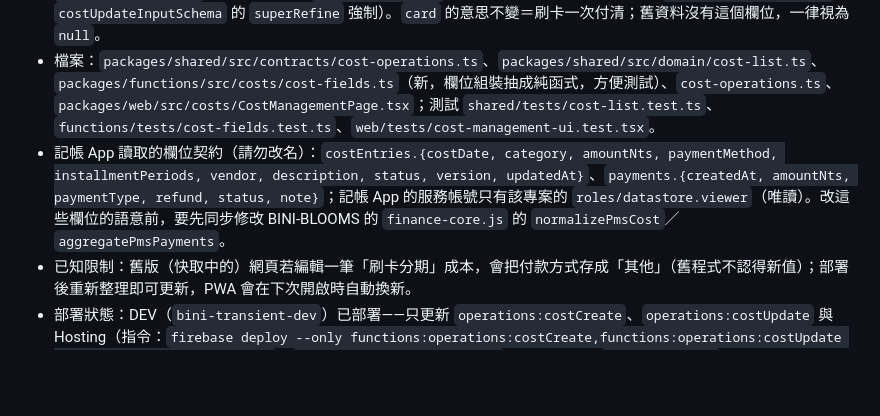
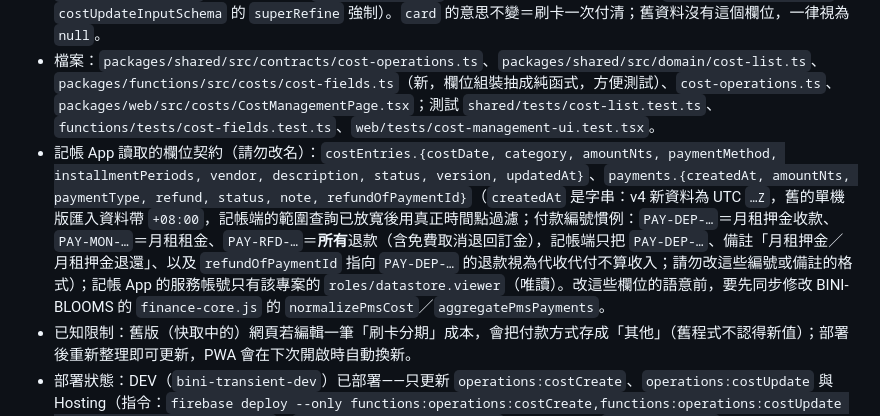
Before and after one commit to Darzen-King/BINI-transient-sys, a Markdown page: CLAUDE_CODE_交接.md, the part around the change. Rendered like a GitHub page; blank space fills up the shorter version.

Commit message:
docs: record the payment id / timestamp conventions the BINI accounting app depends on
Co-Authored-By: Claude Sonnet 5.5 <noreply@anthropic.com>

```diff
--- a/CLAUDE_CODE_交接.md
+++ b/CLAUDE_CODE_交接.md
@@ -5,7 +5,7 @@
 - 背景：BINI-BLOOMS 倉庫的記帳 App（`bini-v3-prod/functions/finance-pms.js`，只讀）會自動帶入本系統的收款與成本。成本若是刷卡付款，記帳 App 要知道「一次付清」還是「分幾期」，才能把每一期分別算進各月的信用卡帳單、不重複計算（做法同 POS 進貨單的付款方式）。
 - 本系統的改動（只有成本紀錄）：`COST_PAYMENT_METHODS` 新增 `card_installment`，成本新增選填欄位 `installmentPeriods`（整數 2–120；`card_installment` 必填，其他付款方式不可填，由 `costCreateInputSchema`／`costUpdateInputSchema` 的 `superRefine` 強制）。`card` 的意思不變＝刷卡一次付清；舊資料沒有這個欄位，一律視為 `null`。
 - 檔案：`packages/shared/src/contracts/cost-operations.ts`、`packages/shared/src/domain/cost-list.ts`、`packages/functions/src/costs/cost-fields.ts`（新，欄位組裝抽成純函式，方便測試）、`cost-operations.ts`、`packages/web/src/costs/CostManagementPage.tsx`；測試 `shared/tests/cost-list.test.ts`、`functions/tests/cost-fields.test.ts`、`web/tests/cost-management-ui.test.tsx`。
-- 記帳 App 讀取的欄位契約（請勿改名）：`costEntries.{costDate, category, amountNts, paymentMethod, installmentPeriods, vendor, description, status, version, updatedAt}`、`payments.{createdAt, amountNts, paymentType, refund, status, note}`；記帳 App 的服務帳號只有該專案的 `roles/datastore.viewer`（唯讀）。改這些欄位的語意前，要先同步修改 BINI-BLOOMS 的 `finance-core.js` 的 `normalizePmsCost`／`aggregatePmsPayments`。
+- 記帳 App 讀取的欄位契約（請勿改名）：`costEntries.{costDate, category, amountNts, paymentMethod, installmentPeriods, vendor, description, status, version, updatedAt}`、`payments.{createdAt, amountNts, paymentType, refund, status, note, refundOfPaymentId}`（`createdAt` 是字串：v4 新資料為 UTC `…Z`，舊的單機版匯入資料帶 `+08:00`，記帳端的範圍查詢已放寬後用真正時間點過濾；付款編號慣例：`PAY-DEP-…`＝月租押金收款、`PAY-MON-…`＝月租租金、`PAY-RFD-…`＝**所有**退款（含免費取消退回訂金），記帳端只把 `PAY-DEP-…`、備註「月租押金／月租押金退還」、以及 `refundOfPaymentId` 指向 `PAY-DEP-…` 的退款視為代收代付不算收入；請勿改這些編號或備註的格式）；記帳 App 的服務帳號只有該專案的 `roles/datastore.viewer`（唯讀）。改這些欄位的語意前，要先同步修改 BINI-BLOOMS 的 `finance-core.js` 的 `normalizePmsCost`／`aggregatePmsPayments`。
 - 已知限制：舊版（快取中的）網頁若編輯一筆「刷卡分期」成本，會把付款方式存成「其他」（舊程式不認得新值）；部署後重新整理即可更新，PWA 會在下次開啟時自動換新。
 - 部署狀態：DEV（`bini-transient-dev`）已部署——只更新 `operations:costCreate`、`operations:costUpdate` 與 Hosting（指令：`firebase deploy --only functions:operations:costCreate,functions:operations:costUpdate --project bini-transient-dev`；`npm run deploy:dev:hosting`）。**正式環境（`bini-transient`）尚未部署**，等專案擁有者確認後，用 `npm run deploy:prod:functions`／`deploy:prod:hosting`（或同樣只指定這兩個函式與 Hosting）。
 
```
